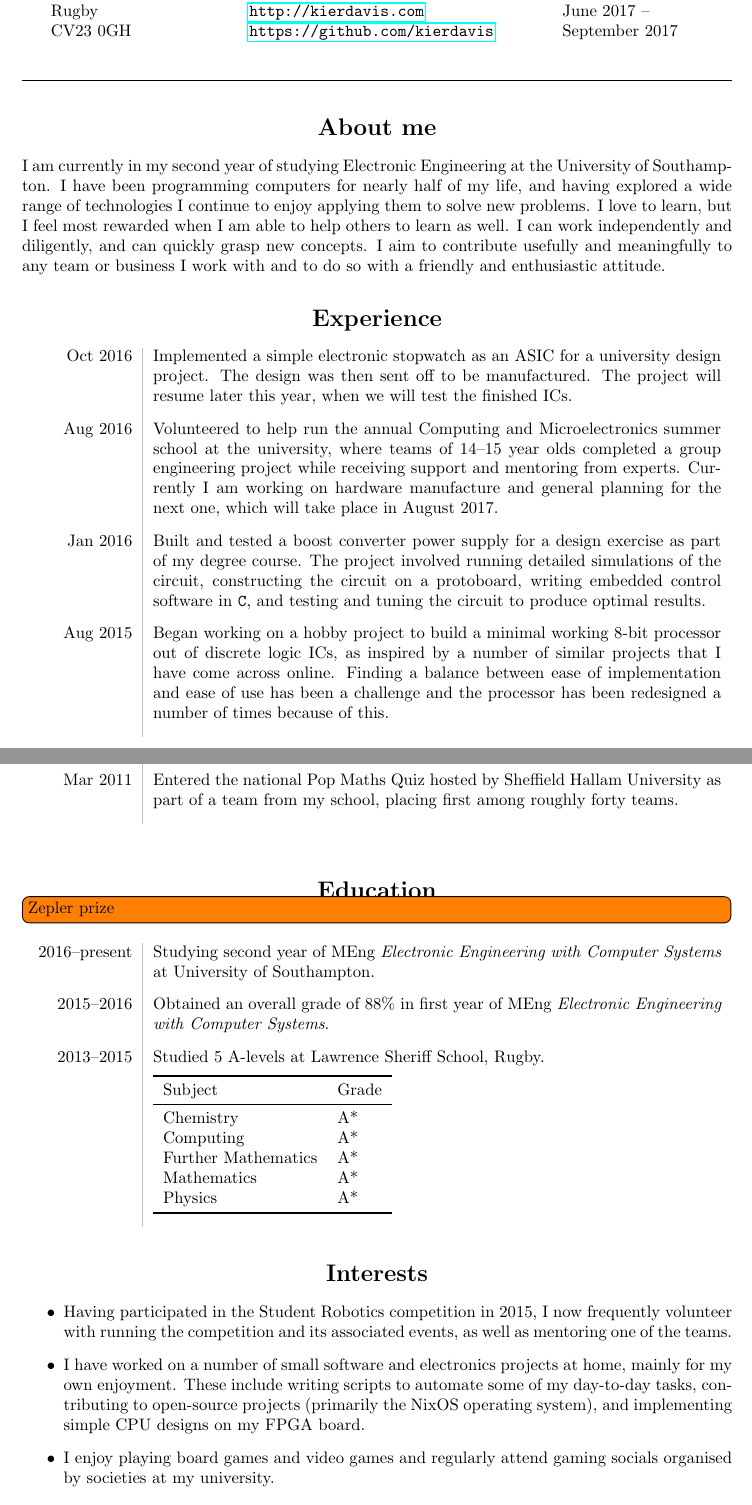
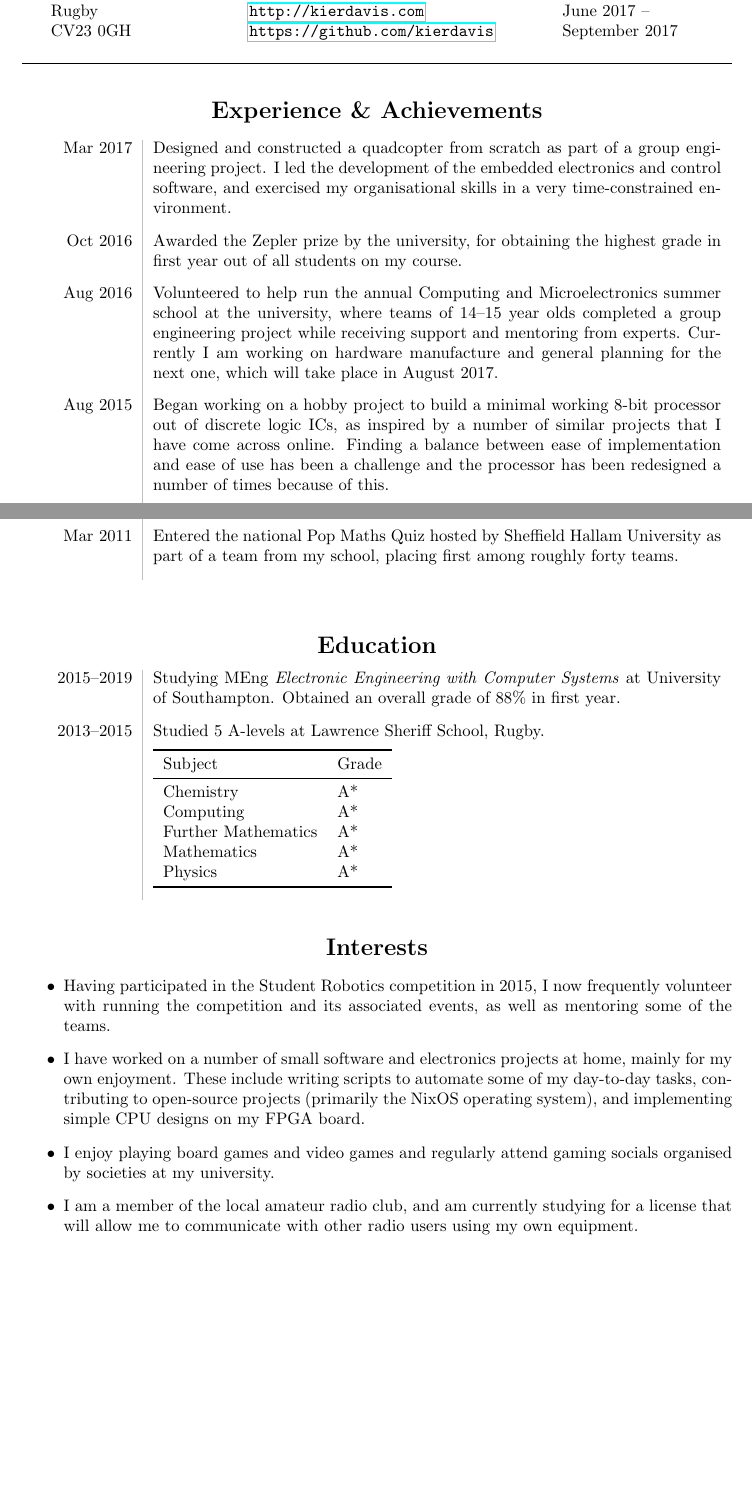
Before and after one commit to kierdavis/cv, a LaTeX CV (cv.tex, which reads src/about.tex, src/education.tex, src/experience.tex): two parts of pages 1 and 2 of 2, joined at a grey line, cut so that both start at the same text, the shorter picture padded with empty space. Compiled offline with pdfLaTeX.

Commit message:
General improvements

```diff
--- a/cv.tex
+++ b/cv.tex
@@ -3,7 +3,7 @@
 \begin{document}
   \maketitle
   \input{src/contact.tex}
-  \input{src/about.tex}
+  %\input{src/about.tex}
   \input{src/experience.tex}
   \input{src/education.tex}
   \input{src/interests.tex}
--- a/src/about.tex
+++ b/src/about.tex
@@ -1,3 +1,3 @@
 \heading{About me}
 
-I am currently in my second year of studying Electronic Engineering at the University of Southampton. I have been programming computers for nearly half of my life, and having explored a wide range of technologies I continue to enjoy applying them to solve new problems. I love to learn, but I feel most rewarded when I am able to help others to learn as well. I can work independently and diligently, and can quickly grasp new concepts. I aim to contribute usefully and meaningfully to any team or business I work with and to do so with a friendly and enthusiastic attitude.
+I am currently in my second year of studying Electronic Engineering at the University of Southampton. I have been programming computers since an early age, and having explored a wide range of technologies I continue to enjoy applying them to solve new problems. I love to learn, but I feel most rewarded when I am able to help others to learn as well. I can work independently and diligently, and can quickly grasp new concepts. I aim to contribute usefully and meaningfully to any team or business I work with and to do so with a friendly and enthusiastic attitude.
--- a/src/education.tex
+++ b/src/education.tex
@@ -5,12 +5,9 @@
 \todo[inline]{Zepler prize}
 
 \begin{longtable}{L!{\sep}R}
-  \rctline{2016--present}{
-    Studying second year of MEng \emph{Electronic Engineering with Computer Systems} at University of Southampton.
-  }
-
-  \rctline{2015--2016}{
-    Obtained an overall grade of 88\% in first year of MEng \emph{Electronic Engineering with Computer Systems}.
+  \rctline{2015--2019}{
+    Studying MEng \emph{Electronic Engineering with Computer Systems} at University of Southampton.
+    Obtained an overall grade of 88\% in first year.
   }
 
   \rctline{2013--2015}{
--- a/src/experience.tex
+++ b/src/experience.tex
@@ -1,10 +1,18 @@
-\heading{Experience}
+\heading{Experience \& Achievements}
 
 \vspace{-1.2em}
 
 \begin{longtable}{L!{\sep}R}
+  \rctline{Mar 2017}{
+    Designed and constructed a quadcopter from scratch as part of a group engineering project. I led the development of the embedded electronics and control software, and exercised my organisational skills in a very time-constrained environment.
+  }
+
+  % \rctline{Oct 2016}{
+  %   Implemented a simple electronic stopwatch as an ASIC for a university design project. The design was then sent off to be manufactured. The project will resume later this year, when we will test the finished ICs.
+  % }
+
   \rctline{Oct 2016}{
-    Implemented a simple electronic stopwatch as an ASIC for a university design project. The design was then sent off to be manufactured. The project will resume later this year, when we will test the finished ICs.
+    Awarded the Zepler prize by the university, for obtaining the highest grade in first year out of all students on my course.
   }
 
   \rctline{Aug 2016}{
@@ -15,9 +23,9 @@
   %   Competed in the Inter-ACE cyber security competition as part of a team representing the university. The competition consisted of solving a variety of reverse engineering, binary exploitation and cryptography challenges in a race against the clock. We placed third out of ten teams.
   % }
 
-  \rctline{Jan 2016}{
-    Built and tested a boost converter power supply for a design exercise as part of my degree course. The project involved running detailed simulations of the circuit, constructing the circuit on a protoboard, writing embedded control software in \texttt{C}, and testing and tuning the circuit to produce optimal results.
-  }
+  % \rctline{Jan 2016}{
+  %   Built and tested a boost converter power supply for a design exercise as part of my degree course. The project involved running detailed simulations of the circuit, constructing the circuit on a protoboard, writing embedded control software in \texttt{C}, and testing and tuning the circuit to produce optimal results.
+  % }
 
   \rctline{Aug 2015}{
     Began working on a hobby project to build a minimal working 8-bit processor out of discrete logic ICs, as inspired by a number of similar projects that I have come across online. Finding a balance between ease of implementation and ease of use has been a challenge and the processor has been redesigned a number of times because of this.
--- a/src/interests.tex
+++ b/src/interests.tex
@@ -1,7 +1,8 @@
 \heading{Interests}
 
 \begin{itemize}
-  \item Having participated in the Student Robotics competition in 2015, I now frequently volunteer with running the competition and its associated events, as well as mentoring one of the teams.
+  \item Having participated in the Student Robotics competition in 2015, I now frequently volunteer with running the competition and its associated events, as well as mentoring some of the teams.
   \item I have worked on a number of small software and electronics projects at home, mainly for my own enjoyment. These include writing scripts to automate some of my day-to-day tasks, contributing to open-source projects (primarily the NixOS operating system), and implementing simple CPU designs on my FPGA board.
   \item I enjoy playing board games and video games and regularly attend gaming socials organised by societies at my university.
+  \item I am a member of the local amateur radio club, and am currently studying for a license that will allow me to communicate with other radio users using my own equipment.
 \end{itemize}
--- a/src/setup.tex
+++ b/src/setup.tex
@@ -7,7 +7,7 @@
 \usepackage{longtable}             % Multi-page tables
 \usepackage{multirow}              % Multi-row cells in tables
 \usepackage{tabu}                  % Tables
-\usepackage{todonotes}             % To-do notes
+\usepackage[disable]{todonotes}             % To-do notes
 
 % Heading style
 \newcommand{\heading}[1]{\section*{\centering#1}}
@@ -26,5 +26,5 @@
 
 % Authoring information
 \title{\bfseries\Huge Kier Davis}
-\author{March 2017}
+\author{April 2017}
 \date{}
```
Also changed, not shown: src/contact.tex (+2 -2 lines).
